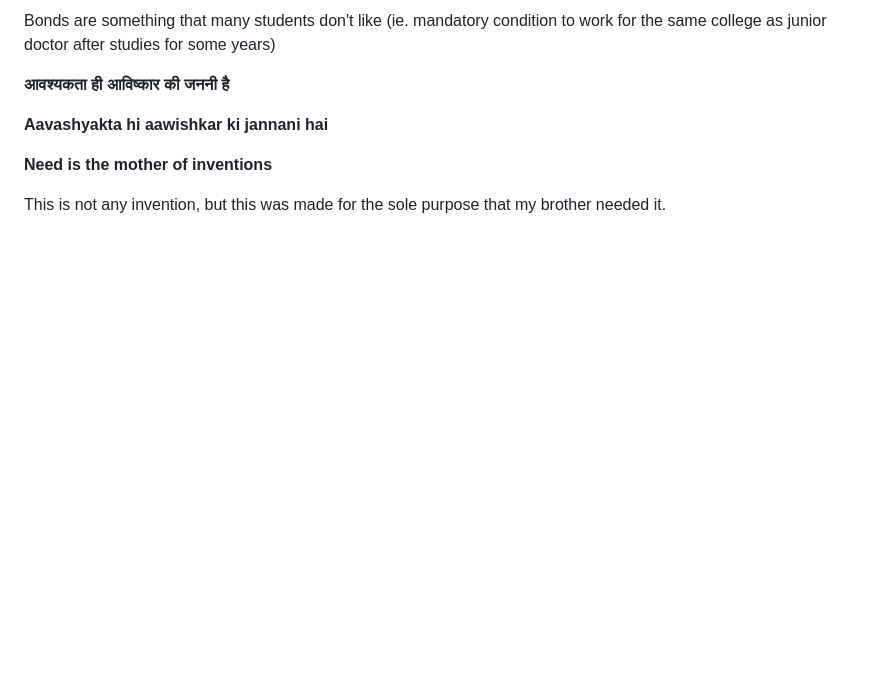
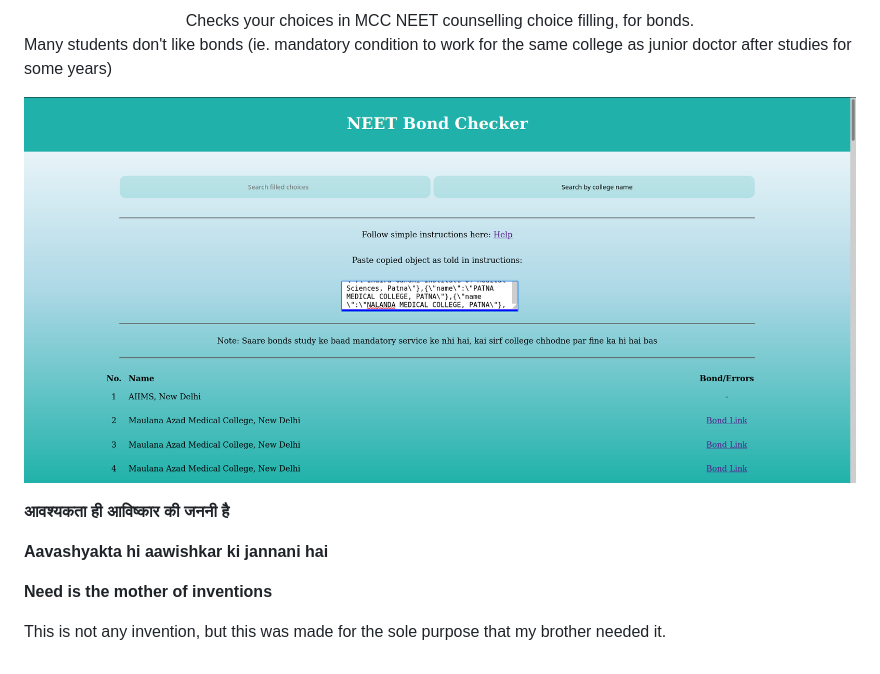
Before and after one commit to adi-g15/ankit-neet-bonds-checker, a Markdown page: README.md, the part around the change printed below. GitHub-like rendering; pictures changed too: src/screenshots/homepage.png (added); blank space fills up the shorter version.

Commit message:
Add screenshot & badge in README

```diff
--- a/README.md
+++ b/README.md
@@ -4,5 +4,11 @@ Checks your choices in MCC NEET counselling choice filling, for bonds.
 
-Bonds are something that many students don't like (ie. mandatory condition to work for the same college as junior doctor after studies for some years)
+<br/>
+
+<center>Checks your choices in MCC NEET counselling choice filling, for bonds.</center>
+
+Many students don't like bonds (ie. mandatory condition to work for the same college as junior doctor after studies for some years)
+
+![](src/screenshots/homepage.png)
 
 **आवश्यकता ही आविष्कार की जननी है**
 
```
Also changed, not shown: other parts of README.md (+1 -1 lines).
